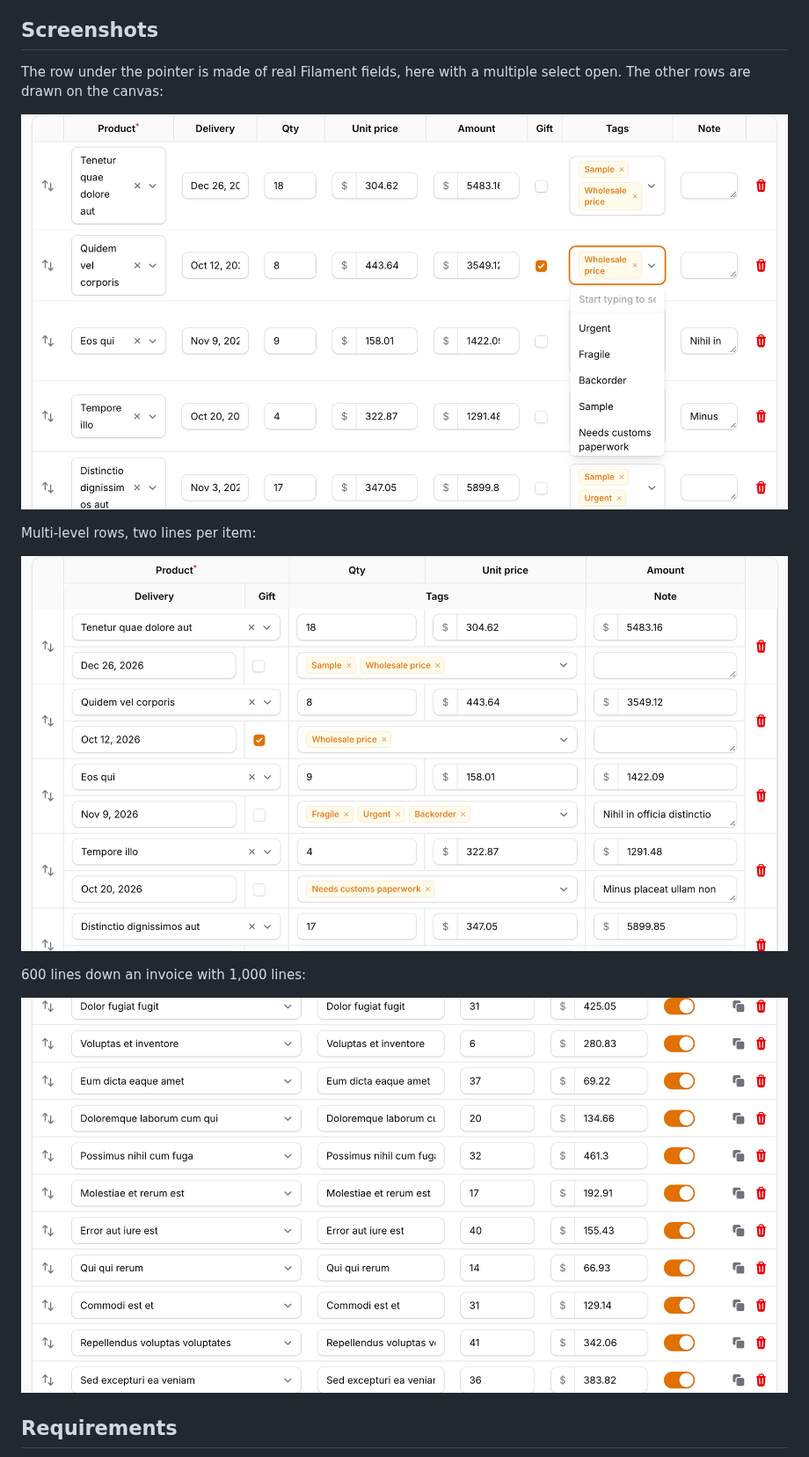
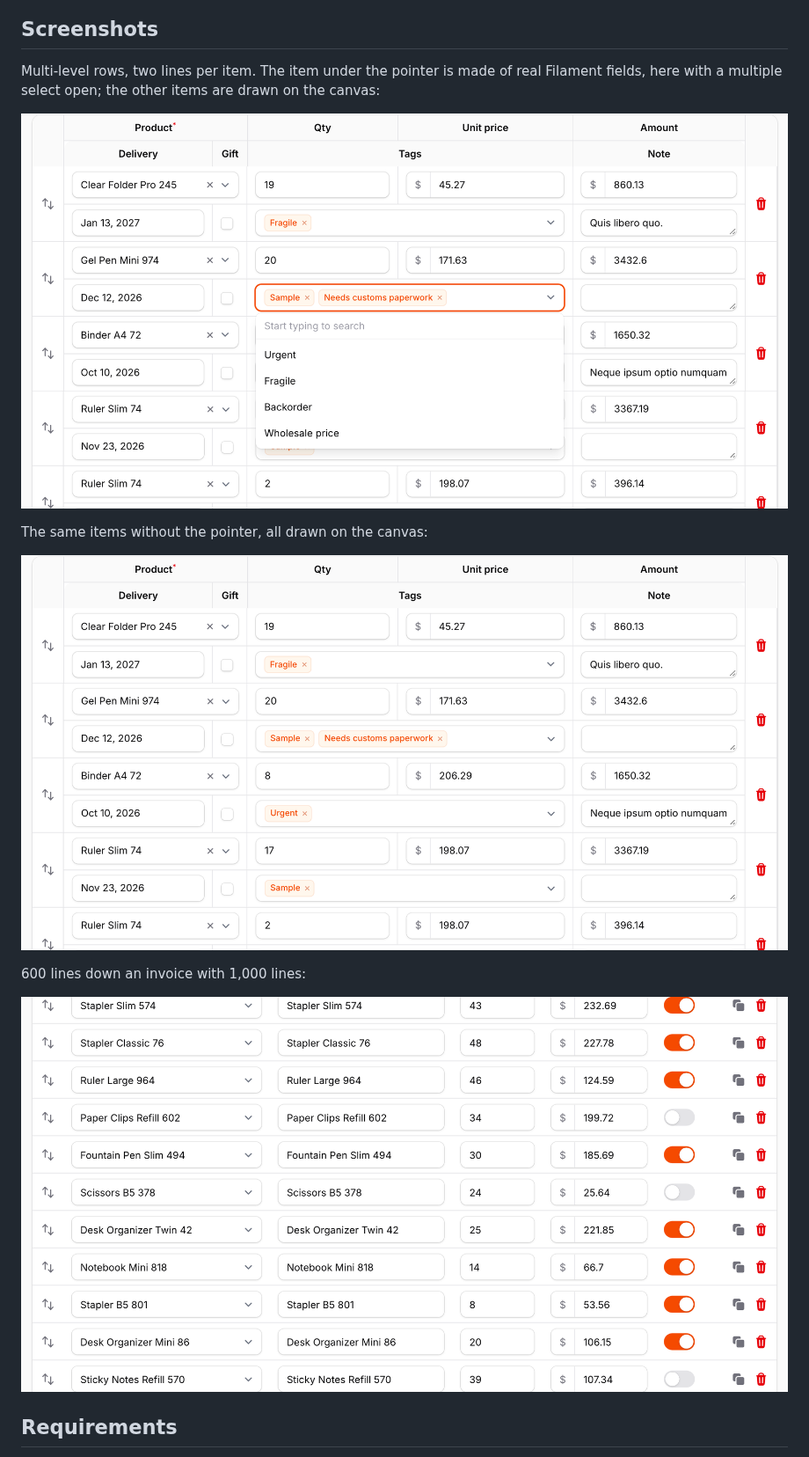
Before and after one commit to qalainau-labs/filament-warp-repeater-docs, a Markdown page: README.md, the part around one of its changes. Shown at 88% size. GitHub-like rendering; pictures changed too: art/multi-level-rows.png, art/real-fields.png, art/thousand-lines.png.

Commit message:
Screenshots from the demo data, leading with multi-level rows

```diff
--- a/README.md
+++ b/README.md
@@ -50,5 +50,5 @@ On an order form with a `relationship()` repeater, a searchable select, a JavaSc
 
 ## Screenshots
 
-The row under the pointer is made of real Filament fields, here with a multiple select open. The other rows are drawn on the canvas:
+Multi-level rows, two lines per item. The item under the pointer is made of real Filament fields, here with a multiple select open; the other items are drawn on the canvas:
 
@@ -56,5 +56,5 @@ The row under the pointer is made of real Filament fields, here with a multiple
 
-Multi-level rows, two lines per item:
+The same items without the pointer, all drawn on the canvas:
 
 ![Multi-level rows](https://raw.githubusercontent.com/qalainau-labs/filament-warp-repeater-docs/main/art/multi-level-rows.png)
 
```
Also changed, not shown: other parts of README.md (+1 -1 lines), art/banner.jpg.
